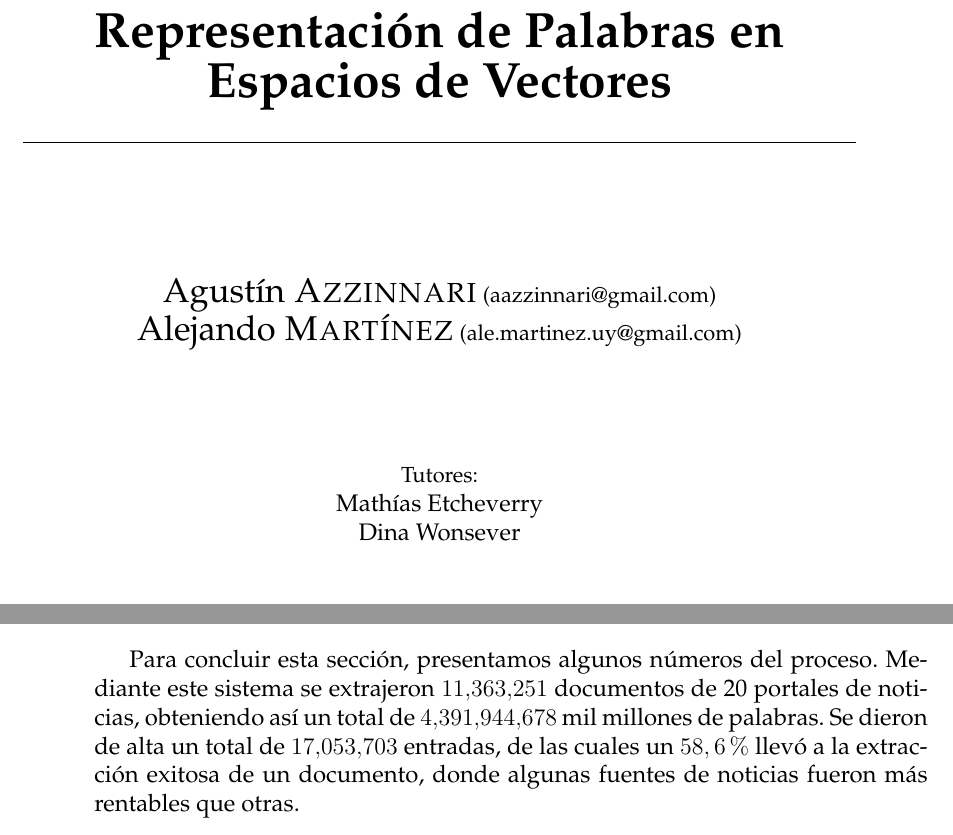
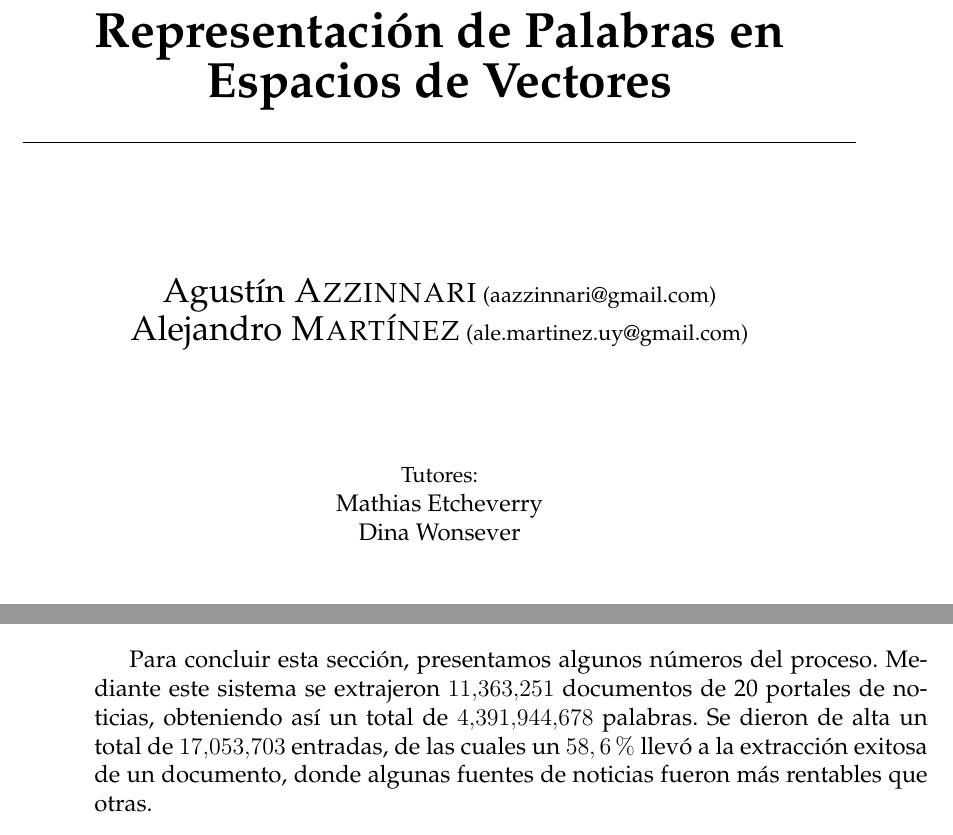
Before and after one commit to nagitsu/nabuforme, a LaTeX document (src/document.tex, which reads src/0-portada.tex, src/3-corpus.tex): two parts of pages 1 and 57 of 136, joined at a grey line, cut so that both start at the same text. Compiled offline with pdfLaTeX.

Commit message:
Arreglo varios errores en diferentes secciones

```diff
--- a/src/0-portada.tex
+++ b/src/0-portada.tex
@@ -16,11 +16,11 @@
 
     % Authors
     {\Large Agustín \textsc{Azzinnari}} {\small (aazzinnari@gmail.com)}\\
-    {\Large Alejando \textsc{Martínez}} {\small (ale.martinez.uy@gmail.com)}\\[2.0cm]
+    {\Large Alejandro \textsc{Martínez}} {\small (ale.martinez.uy@gmail.com)}\\[2.0cm]
 
     % Supervisors
     {\small Tutores:}\\
-    {\normalsize Mathías Etcheverry}\\
+    {\normalsize Mathias Etcheverry}\\
     {\normalsize Dina Wonsever}\\[1.5cm]
 
     Mayo de 2016\\
--- a/src/3-corpus.tex
+++ b/src/3-corpus.tex
@@ -847,12 +847,11 @@ de noticias con demasiados pedidos activos, ya que se correría el riesgo de que
 acceso a nuestro sistema. Algunos sitios son particularmente susceptibles a este último punto, por
 lo que se decidió que el nivel de concurrencia sea configurable a nivel de cada fuente de datos.
 
-
 Para concluir esta sección, presentamos algunos números del proceso. Mediante este sistema se
 extrajeron $11.363.251$ documentos de 20 portales de noticias, obteniendo así un total de
-$4.391.944.678$ mil millones de palabras. Se dieron de alta un total de $17.053.703$ entradas, de
-las cuales un $58,6\%$ llevó a la extracción exitosa de un documento, donde algunas fuentes de
-noticias fueron más rentables que otras.
+$4.391.944.678$ palabras. Se dieron de alta un total de $17.053.703$ entradas, de las cuales
+un $58,6\%$ llevó a la extracción exitosa de un documento, donde algunas fuentes de noticias
+fueron más rentables que otras.
 
 
 \subsubsection{Scraping Manual}
```
Also changed, not shown: src/2-repr-vectorial.tex (+1 -1 lines), src/4-herramienta.tex (+1 -1 lines), src/6-conclusiones.tex (+2 -2 lines), src/3-corpus.tex (2 more changed lines).
